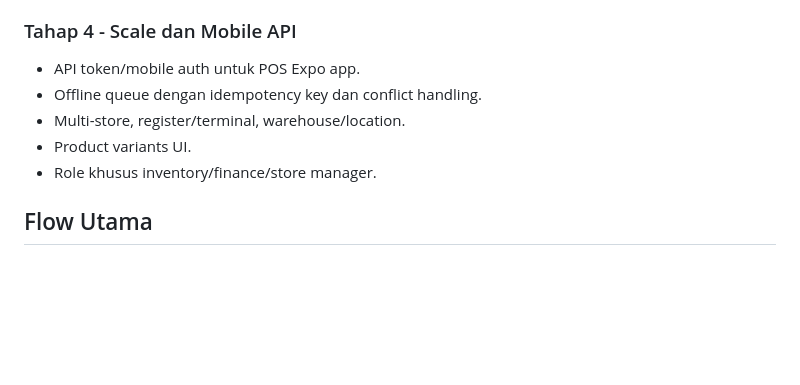
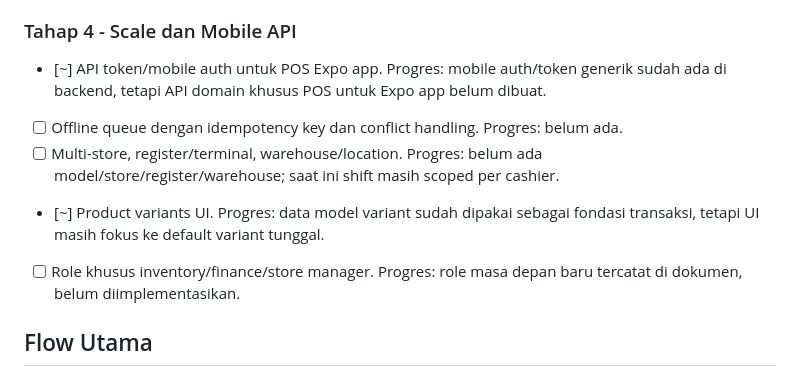
Before and after one commit to andrixirawan/20260520-Larapanel, a Markdown page: docs/features/pos.md, the part around one of its changes. GitHub-like rendering; blank space fills up the shorter version.

```diff
--- a/docs/features/pos.md
+++ b/docs/features/pos.md
@@ -75,11 +103,16 @@ Non-goal tahap 1:
 
 ### Tahap 4 - Scale dan Mobile API
 
-- API token/mobile auth untuk POS Expo app.
-- Offline queue dengan idempotency key dan conflict handling.
-- Multi-store, register/terminal, warehouse/location.
-- Product variants UI.
-- Role khusus inventory/finance/store manager.
+- [~] API token/mobile auth untuk POS Expo app.
+  Progres: mobile auth/token generik sudah ada di backend, tetapi API domain khusus POS untuk Expo app belum dibuat.
+- [ ] Offline queue dengan idempotency key dan conflict handling.
+  Progres: belum ada.
+- [ ] Multi-store, register/terminal, warehouse/location.
+  Progres: belum ada model/store/register/warehouse; saat ini shift masih scoped per cashier.
+- [~] Product variants UI.
+  Progres: data model variant sudah dipakai sebagai fondasi transaksi, tetapi UI masih fokus ke default variant tunggal.
+- [ ] Role khusus inventory/finance/store manager.
+  Progres: role masa depan baru tercatat di dokumen, belum diimplementasikan.
 
 ## Flow Utama
 
```
Also changed, not shown: other parts of docs/features/pos.md (+50 -22 lines).
